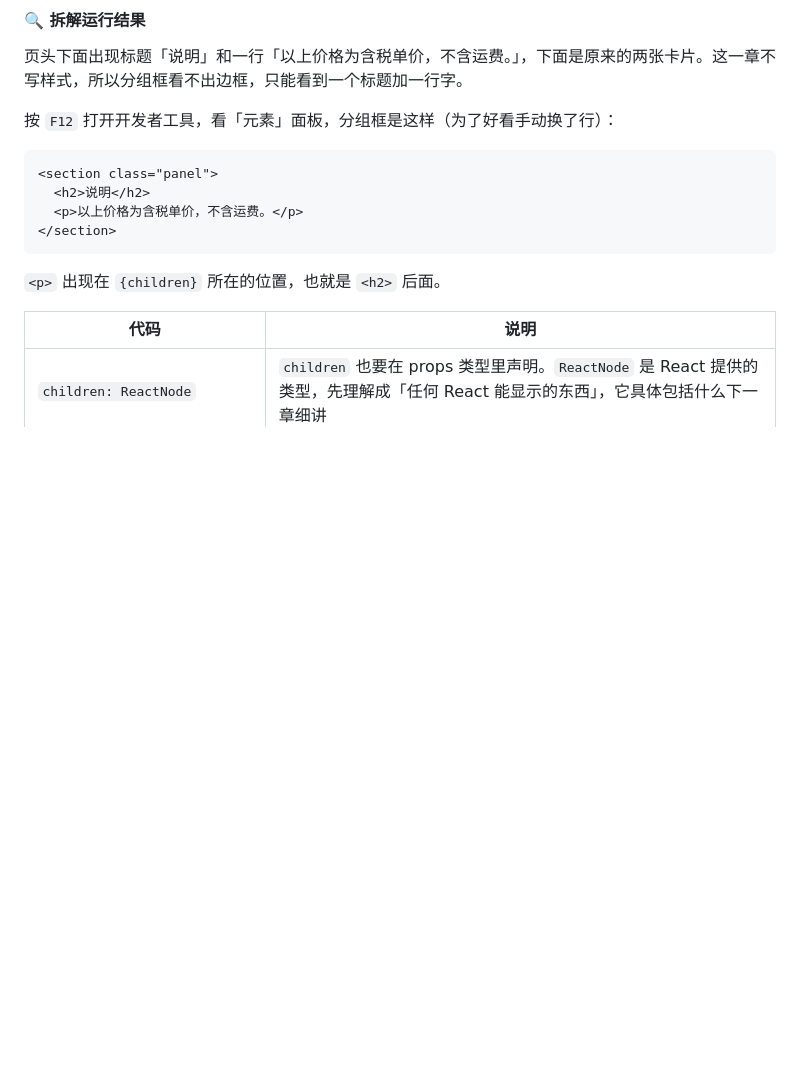
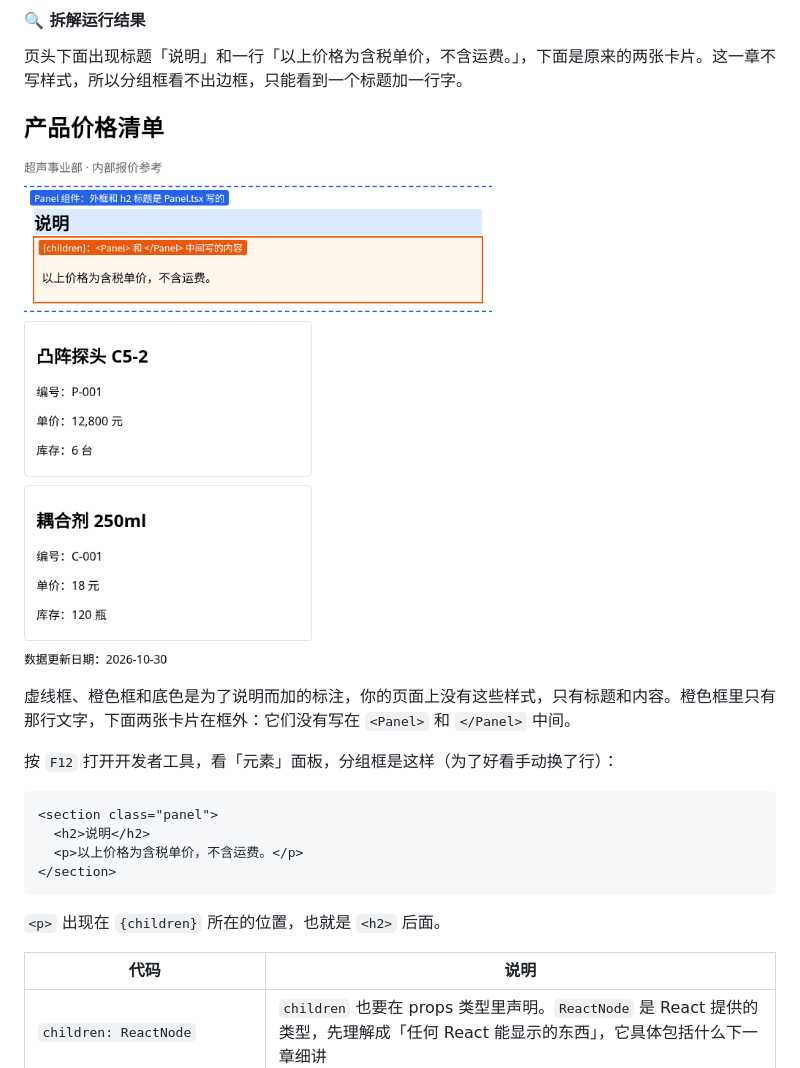
Before and after one commit to zerioo1970/summary, a Markdown page: React19精简教程/docs/ch03C-children传一段界面.md, the part around one of its changes. GitHub-like rendering; pictures changed too: React19精简教程/docs/images/ch03C-最小例子.png (added); blank space fills up the shorter version.

Commit message:
docs(React19精简教程): 3C 加两张界面截图，标出 Panel 写的部分和 children

````diff
--- a/React19精简教程/docs/ch03C-children传一段界面.md
+++ b/React19精简教程/docs/ch03C-children传一段界面.md
@@ -120,6 +120,10 @@ export default App
 
 页头下面出现标题「说明」和一行「以上价格为含税单价，不含运费。」，下面是原来的两张卡片。这一章不写样式，所以分组框看不出边框，只能看到一个标题加一行字。
 
+![最小例子：Panel 的外框和标题，children 是中间那行文字](images/ch03C-最小例子.png)
+
+虚线框、橙色框和底色是为了说明而加的标注，你的页面上没有这些样式，只有标题和内容。橙色框里只有那行文字，下面两张卡片在框外：它们没有写在 `<Panel>` 和 `</Panel>` 中间。
+
 按 `F12` 打开开发者工具，看「元素」面板，分组框是这样（为了好看手动换了行）：
 
 ```html
````
Also changed, not shown: other parts of React19精简教程/docs/ch03C-children传一段界面.md (+4 -0 lines), React19精简教程/docs/images/ch03C-换成卡片.png (added).
